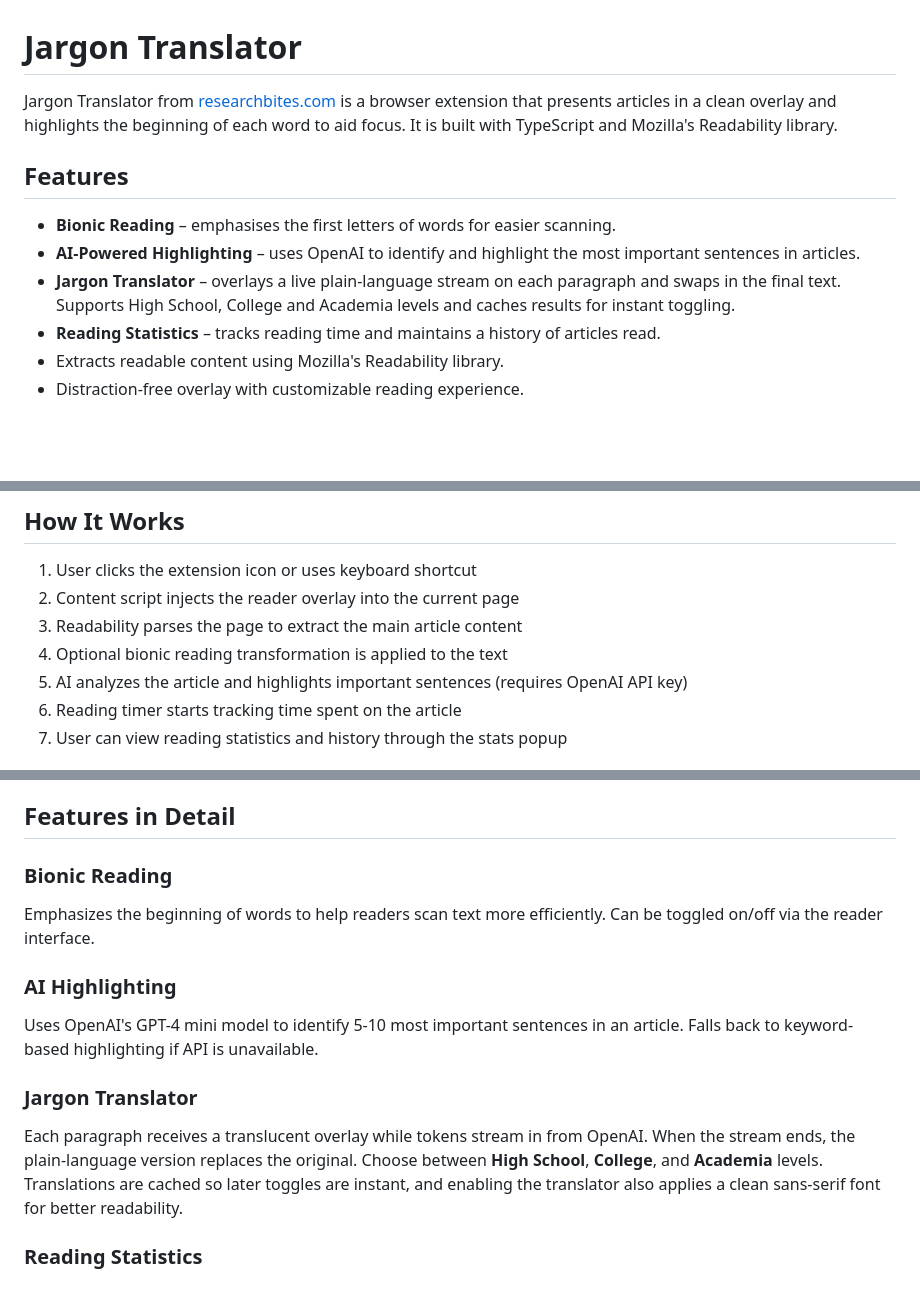
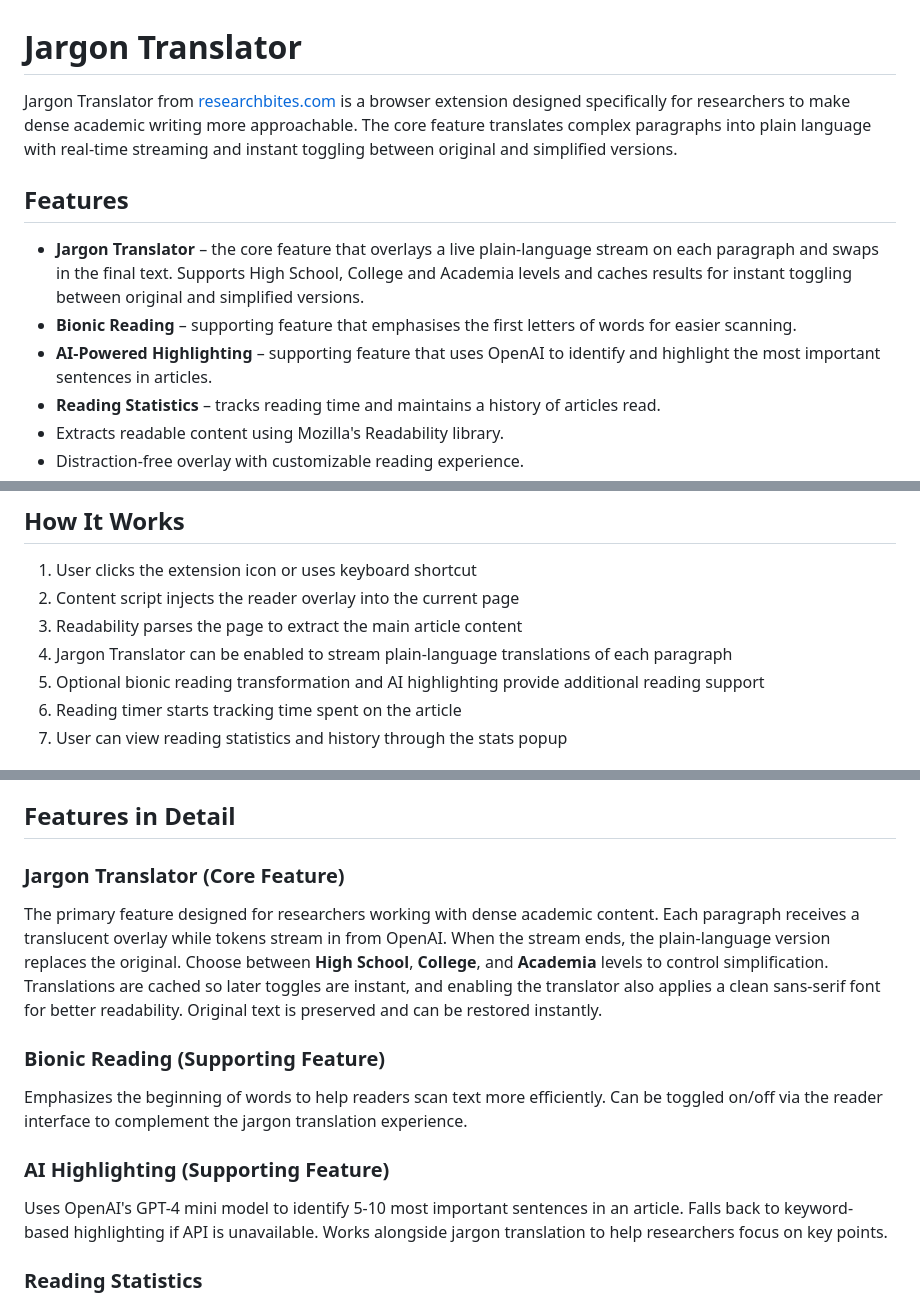
Before and after one commit to researchbite/RBReader, a Markdown page: README.md, 3 parts joined by grey strips. Rendered like a GitHub page; blank space fills up the shorter version.

```diff
--- a/README.md
+++ b/README.md
@@ -1,12 +1,12 @@
 # Jargon Translator
 
-Jargon Translator from [researchbites.com](https://researchbites.com) is a browser extension that presents articles in a clean overlay and highlights the beginning of each word to aid focus. It is built with TypeScript and Mozilla's Readability library.
+Jargon Translator from [researchbites.com](https://researchbites.com) is a browser extension designed specifically for researchers to make dense academic writing more approachable. The core feature translates complex paragraphs into plain language with real-time streaming and instant toggling between original and simplified versions.
 
 ## Features
 
-- **Bionic Reading** – emphasises the first letters of words for easier scanning.
-- **AI-Powered Highlighting** – uses OpenAI to identify and highlight the most important sentences in articles.
-- **Jargon Translator** – overlays a live plain-language stream on each paragraph and swaps in the final text. Supports High School, College and Academia levels and caches results for instant toggling.
+- **Jargon Translator** – the core feature that overlays a live plain-language stream on each paragraph and swaps in the final text. Supports High School, College and Academia levels and caches results for instant toggling between original and simplified versions.
+- **Bionic Reading** – supporting feature that emphasises the first letters of words for easier scanning.
+- **AI-Powered Highlighting** – supporting feature that uses OpenAI to identify and highlight the most important sentences in articles.
 - **Reading Statistics** – tracks reading time and maintains a history of articles read.
 - Extracts readable content using Mozilla's Readability library.
 - Distraction-free overlay with customizable reading experience.
@@ -84,8 +84,8 @@ The extension follows a modular architecture with clear separation of concerns:
 1. User clicks the extension icon or uses keyboard shortcut
 2. Content script injects the reader overlay into the current page
 3. Readability parses the page to extract the main article content
-4. Optional bionic reading transformation is applied to the text
-5. AI analyzes the article and highlights important sentences (requires OpenAI API key)
+4. Jargon Translator can be enabled to stream plain-language translations of each paragraph
+5. Optional bionic reading transformation and AI highlighting provide additional reading support
 6. Reading timer starts tracking time spent on the article
 7. User can view reading statistics and history through the stats popup
 
@@ -99,14 +99,14 @@ To enable AI highlighting:
 
 ## Features in Detail
 
-### Bionic Reading
-Emphasizes the beginning of words to help readers scan text more efficiently. Can be toggled on/off via the reader interface.
+### Jargon Translator (Core Feature)
+The primary feature designed for researchers working with dense academic content. Each paragraph receives a translucent overlay while tokens stream in from OpenAI. When the stream ends, the plain-language version replaces the original. Choose between **High School**, **College**, and **Academia** levels to control simplification. Translations are cached so later toggles are instant, and enabling the translator also applies a clean sans-serif font for better readability. Original text is preserved and can be restored instantly.
 
-### AI Highlighting
-Uses OpenAI's GPT-4 mini model to identify 5-10 most important sentences in an article. Falls back to keyword-based highlighting if API is unavailable.
+### Bionic Reading (Supporting Feature)
+Emphasizes the beginning of words to help readers scan text more efficiently. Can be toggled on/off via the reader interface to complement the jargon translation experience.
 
-### Jargon Translator
-Each paragraph receives a translucent overlay while tokens stream in from OpenAI. When the stream ends, the plain-language version replaces the original. Choose between **High School**, **College**, and **Academia** levels. Translations are cached so later toggles are instant, and enabling the translator also applies a clean sans-serif font for better readability.
+### AI Highlighting (Supporting Feature)
+Uses OpenAI's GPT-4 mini model to identify 5-10 most important sentences in an article. Falls back to keyword-based highlighting if API is unavailable. Works alongside jargon translation to help researchers focus on key points.
 
 ### Reading Statistics
 - Tracks time spent reading current article
```
Also changed, not shown: docs/chrome-store-content.md (added, +126 -0 lines).
